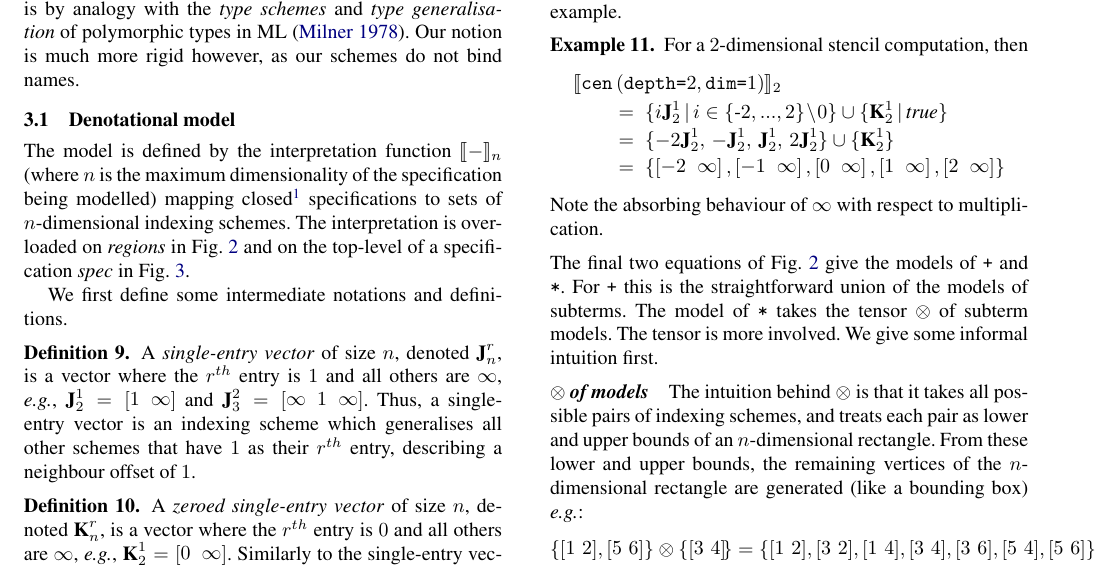
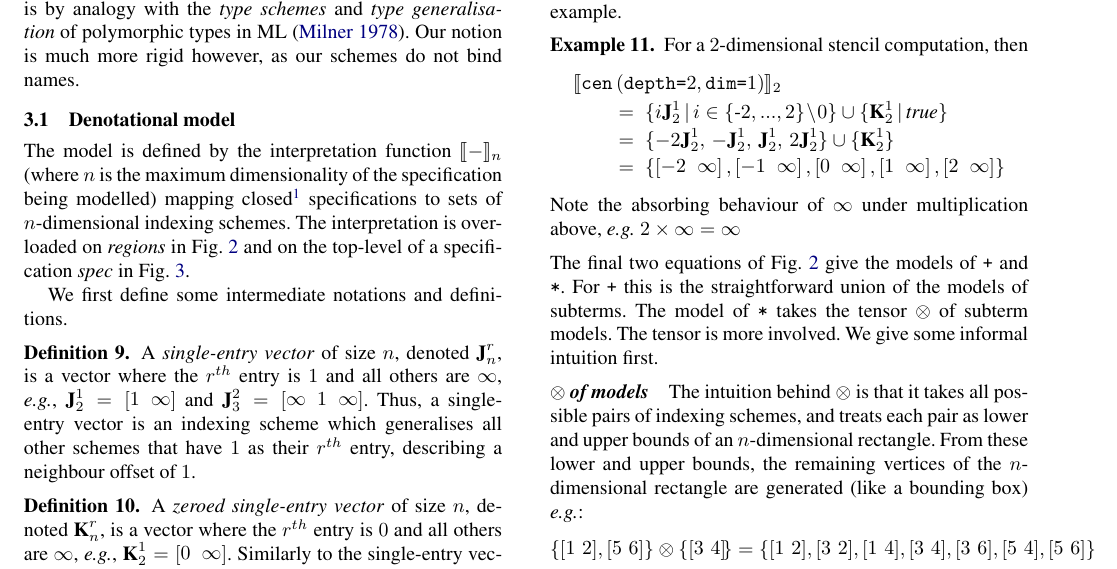
Before and after one commit to camfort/array-analyse, a LaTeX paper (paper.tex): part of page 5 of 12, cut so that both start at the same text. Compiled offline with pdfLaTeX; a missing font is replaced by an installed copy or a similar font.

Commit message:
Clarify absorption of infinity

```diff
--- a/paper.tex
+++ b/paper.tex
@@ -920,8 +920,8 @@ For a $2$-dimensional stencil computation, then
 & \qquad = \; \{\vtwoh{-2}{\infty}, \vtwoh{-1}{\infty}, \vtwoh{0}{\infty},
 \vtwoh{1}{\infty}, \vtwoh{2}{\infty}\}
 \end{align*}
-Note the absorbing behaviour of $\infty$ with respect to
-multiplication.
+Note the absorbing behaviour of $\infty$ under multiplication above, \eg{} $2
+\times \infty = \infty$
 \end{example}
 \noindent
 The final two equations of \Cref{fig:region-model} give the models
```
